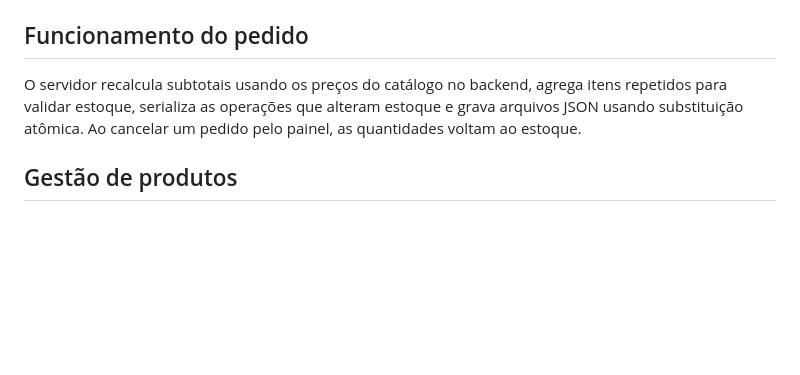
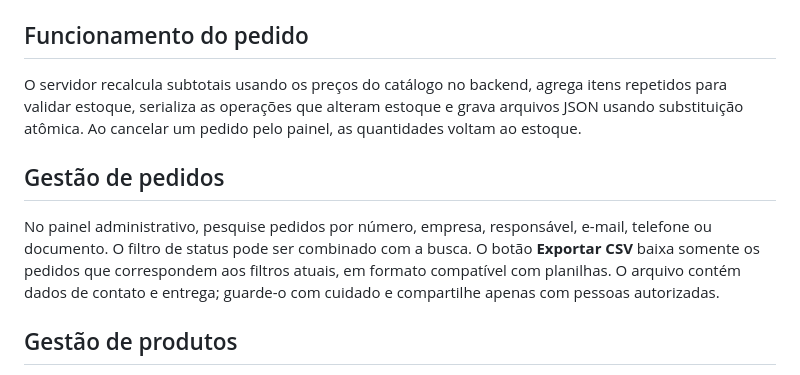
Before and after one commit to pedrogabrielsilva1918/Engrenagens-LTDA, a Markdown page: README.md, the part around the change. Rendered like a GitHub page; blank space fills up the shorter version.

Commit message:
docs: registrar busca e exportação de pedidos

```diff
--- a/README.md
+++ b/README.md
@@ -100,6 +100,10 @@ No painel, informe a URL da API (`http://localhost:3000`) e a mesma chave config
 
 O servidor recalcula subtotais usando os preços do catálogo no backend, agrega itens repetidos para validar estoque, serializa as operações que alteram estoque e grava arquivos JSON usando substituição atômica. Ao cancelar um pedido pelo painel, as quantidades voltam ao estoque.
 
+## Gestão de pedidos
+
+No painel administrativo, pesquise pedidos por número, empresa, responsável, e-mail, telefone ou documento. O filtro de status pode ser combinado com a busca. O botão **Exportar CSV** baixa somente os pedidos que correspondem aos filtros atuais, em formato compatível com planilhas. O arquivo contém dados de contato e entrega; guarde-o com cuidado e compartilhe apenas com pessoas autorizadas.
+
 ## Gestão de produtos
 
 No painel administrativo (`/admin.html`), os produtos podem ser cadastrados, ter preço/estoque atualizados e ser desativados ou reativados. Desativar é uma exclusão lógica: o produto não aparece no catálogo público e não pode entrar em novos pedidos, mas permanece armazenado para preservar o histórico. Produtos antigos sem a propriedade `active` continuam ativos por compatibilidade.
```
